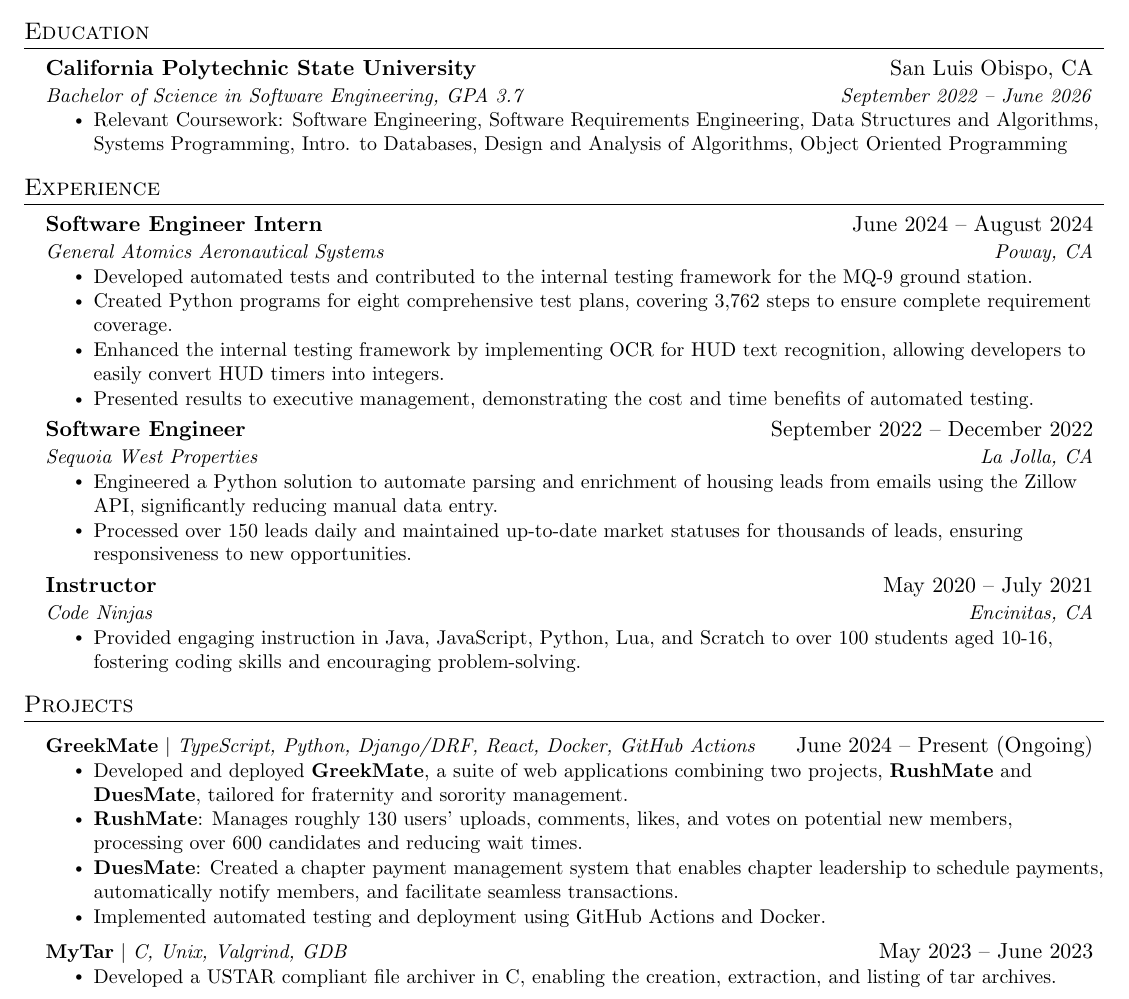
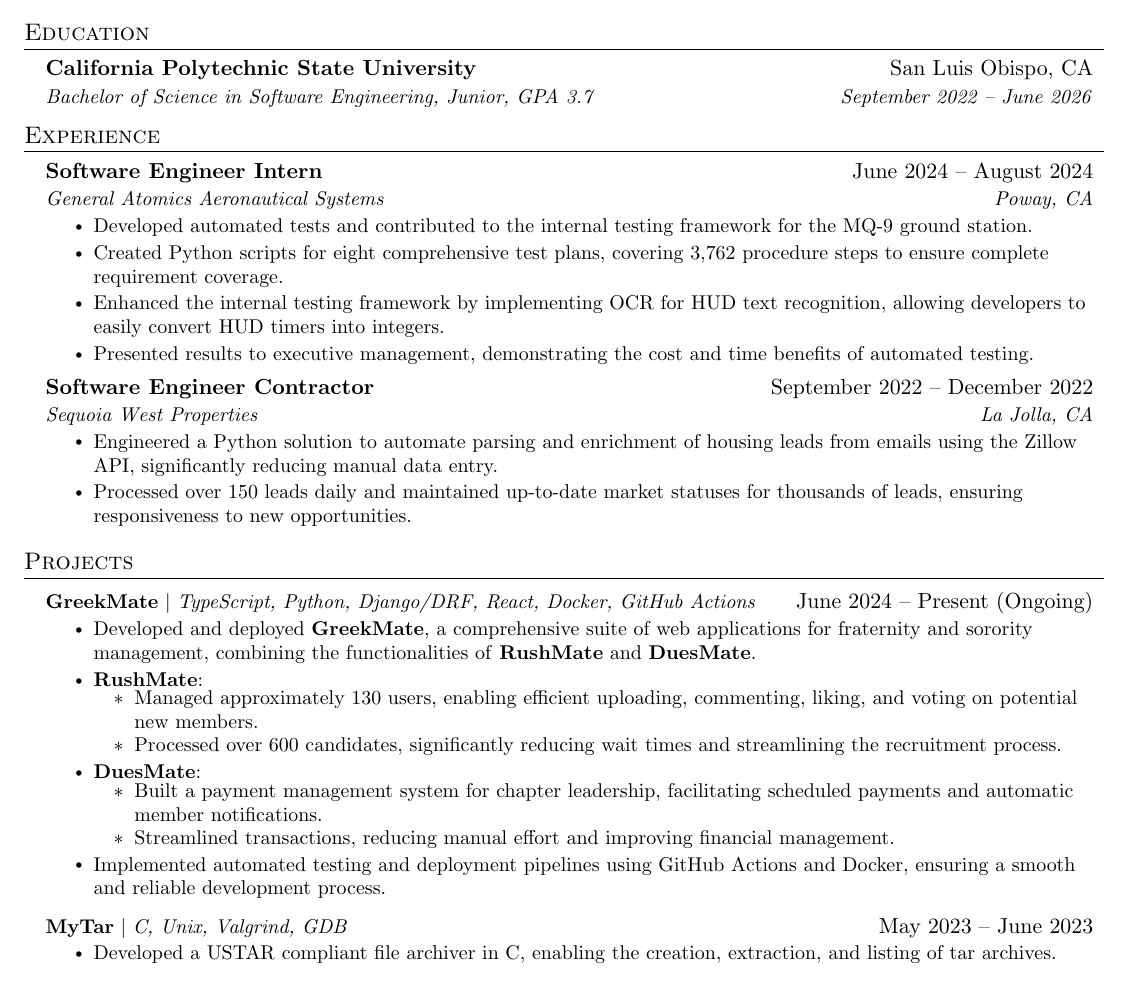
Before and after one commit to devinhadley/resume, a LaTeX CV (resume.tex): part of the page, cut so that both start at the same text. Compiled offline with pdfLaTeX.

Commit message:
Update resume.tex

```diff
--- a/resume.tex
+++ b/resume.tex
@@ -116,11 +116,9 @@
   \resumeSubHeadingListStart
     \resumeSubheading
       {California Polytechnic State University}{San Luis Obispo, CA}
-      {Bachelor of Science in Software Engineering, GPA 3.7}{September 2022 -- June 2026}
-    \resumeItemListStart
-      \resumeItem{Relevant Coursework: Software Engineering, Software Requirements Engineering, Data Structures and Algorithms, Systems Programming, Intro. to Databases, Design and Analysis of Algorithms, Object Oriented Programming}
-    \resumeItemListEnd
+      {Bachelor of Science in Software Engineering, Junior, GPA 3.7}{September 2022 -- June 2026}
   \resumeSubHeadingListEnd
+
 
 %-----------EXPERIENCE-----------
 \section{Experience}
@@ -131,25 +129,19 @@
   {General Atomics Aeronautical Systems}{Poway, CA}
   \resumeItemListStart
     \resumeItem{Developed automated tests and contributed to the internal testing framework for the MQ-9 ground station.}
-    \resumeItem{Created Python programs for eight comprehensive test plans, covering 3,762 steps to ensure complete requirement coverage.}
+    \resumeItem{Created Python scripts for eight comprehensive test plans, covering 3,762 procedure steps to ensure complete requirement coverage.}
     \resumeItem{Enhanced the internal testing framework by implementing OCR for HUD text recognition, allowing developers to easily convert HUD timers into integers.}
     \resumeItem{Presented results to executive management, demonstrating the cost and time benefits of automated testing.}
   \resumeItemListEnd
 
 \resumeSubheading
-  {Software Engineer}{September 2022 -- December 2022}
+  {Software Engineer Contractor}{September 2022 -- December 2022}
   {Sequoia West Properties}{La Jolla, CA}
   \resumeItemListStart
     \resumeItem{Engineered a Python solution to automate parsing and enrichment of housing leads from emails using the Zillow API, significantly reducing manual data entry.}
     \resumeItem{Processed over 150 leads daily and maintained up-to-date market statuses for thousands of leads, ensuring responsiveness to new opportunities.}
   \resumeItemListEnd
 
-\resumeSubheading
-  {Instructor}{May 2020 -- July 2021}
-  {Code Ninjas}{Encinitas, CA}
-  \resumeItemListStart
-    \resumeItem{Provided engaging instruction in Java, JavaScript, Python, Lua, and Scratch to over 100 students aged 10-16, fostering coding skills and encouraging problem-solving.}
-  \resumeItemListEnd
 
   \resumeSubHeadingListEnd
 
@@ -158,13 +150,27 @@
     \resumeSubHeadingListStart
 
 \resumeProjectHeading
-  {\textbf{GreekMate} $|$ \emph{TypeScript, Python, Django/DRF, React, Docker, GitHub Actions}}{June 2024 -- Present (Ongoing)}
-  \resumeItemListStart
-    \resumeItem{Developed and deployed \textbf{GreekMate}, a suite of web applications combining two projects, \textbf{RushMate} and \textbf{DuesMate}, tailored for fraternity and sorority management.}
-    \resumeItem{\textbf{RushMate}: Manages roughly 130 users' uploads, comments, likes, and votes on potential new members, processing over 600 candidates and reducing wait times.}
-    \resumeItem{\textbf{DuesMate}: Created a chapter payment management system that enables chapter leadership to schedule payments, automatically notify members, and facilitate seamless transactions.}
-    \resumeItem{Implemented automated testing and deployment using GitHub Actions and Docker.}
-  \resumeItemListEnd
+{\textbf{GreekMate} $|$ \emph{TypeScript, Python, Django/DRF, React, Docker, GitHub Actions}}{June 2024 -- Present (Ongoing)}
+\resumeItemListStart
+    \resumeItem{Developed and deployed \textbf{GreekMate}, a comprehensive suite of web applications for fraternity and sorority management, combining the functionalities of \textbf{RushMate} and \textbf{DuesMate}.}
+
+    \resumeSubItem{\textbf{RushMate}:}
+    \begin{itemize}
+        \resumeItem{Managed approximately 130 users, enabling efficient uploading, commenting, liking, and voting on potential new members.}
+        \resumeItem{Processed over 600 candidates, significantly reducing wait times and streamlining the recruitment process.}
+    \end{itemize}
+
+    \resumeSubItem{\textbf{DuesMate}:}
+    \begin{itemize}
+        \resumeItem{Built a payment management system for chapter leadership, facilitating scheduled payments and automatic member notifications.}
+        \resumeItem{Streamlined transactions, reducing manual effort and improving financial management.}
+    \end{itemize}
+
+    \resumeItem{Implemented automated testing and deployment pipelines using GitHub Actions and Docker, ensuring a smooth and reliable development process.}
+\resumeItemListEnd
+
+
+
 
 
     \resumeProjectHeading
```
